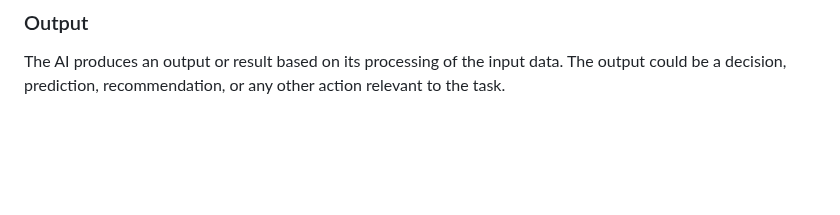
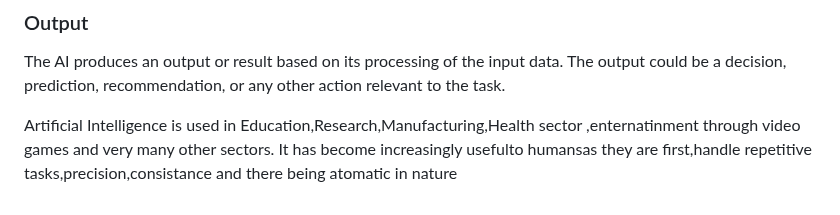
Before and after one commit to 23W-GBAC/RHYAN2, a Markdown page: BLOG3.md, the part around the change. Drawn GitHub-style; blank space fills up the shorter version.

```diff
--- a/BLOG3.md
+++ b/BLOG3.md
@@ -81,3 +81,5 @@ Once trained, the AI can make decisions or predictions based on new, unseen data
 
 ### Output
 The AI produces an output or result based on its processing of the input data. The output could be a decision, prediction, recommendation, or any other action relevant to the task.
+
+Artificial Intelligence is used in Education,Research,Manufacturing,Health sector ,enternatinment through video games and very many other sectors. It has become increasingly usefulto humansas they are first,handle repetitive tasks,precision,consistance and there being atomatic in nature
```
